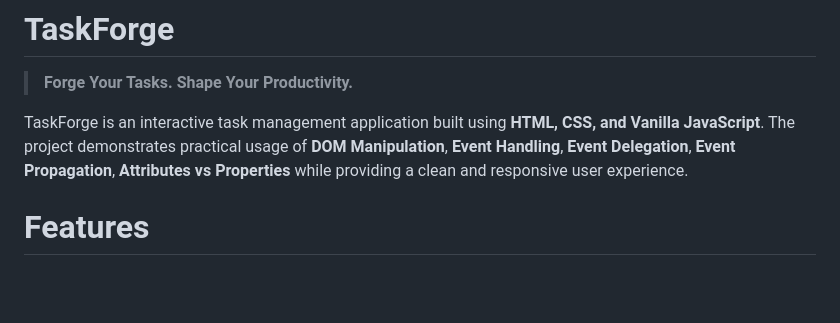
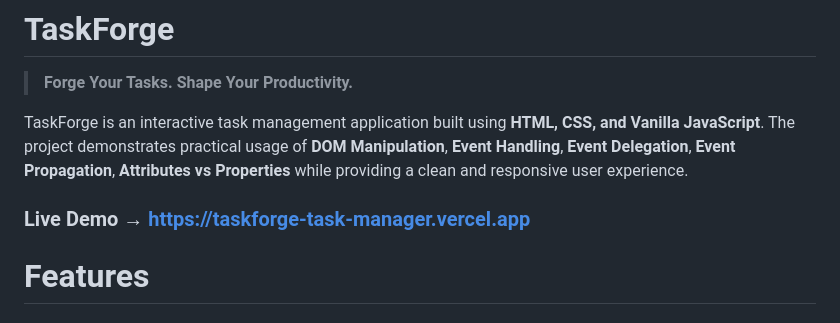
Before and after one commit to Anirudh-Negii/taskforge, a Markdown page: READme.md, the part around the change. Rendered like a GitHub page; blank space fills up the shorter version.

Commit message:
Update README with live deployment link

```diff
--- a/READme.md
+++ b/READme.md
@@ -3,6 +3,8 @@
 > **Forge Your Tasks. Shape Your Productivity.**
 
 TaskForge is an interactive task management application built using **HTML, CSS, and Vanilla JavaScript**. The project demonstrates practical usage of **DOM Manipulation**, **Event Handling**, **Event Delegation**, **Event Propagation**, **Attributes vs Properties** while providing a clean and responsive user experience.
+
+###  Live Demo →  https://taskforge-task-manager.vercel.app
 
 #  Features
 
```
